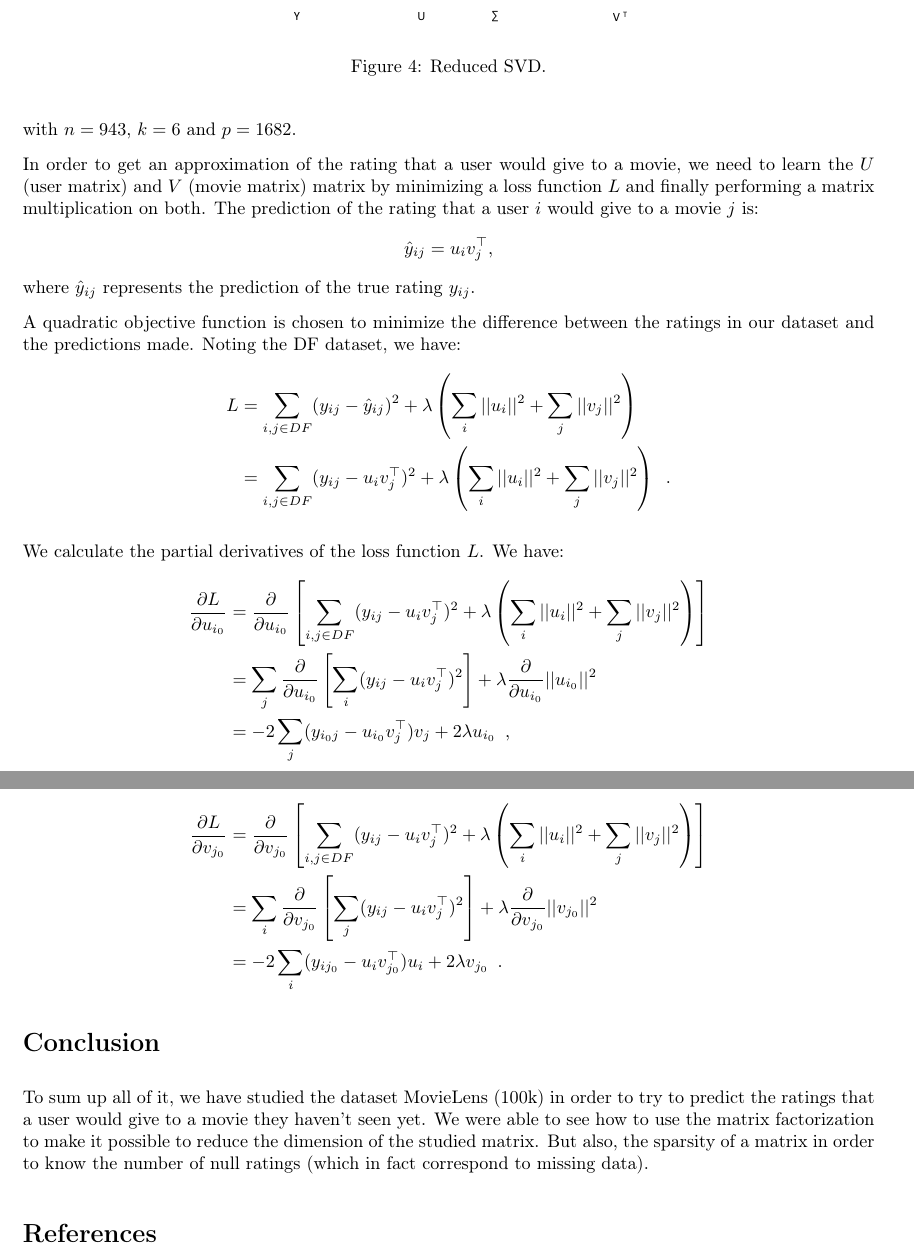
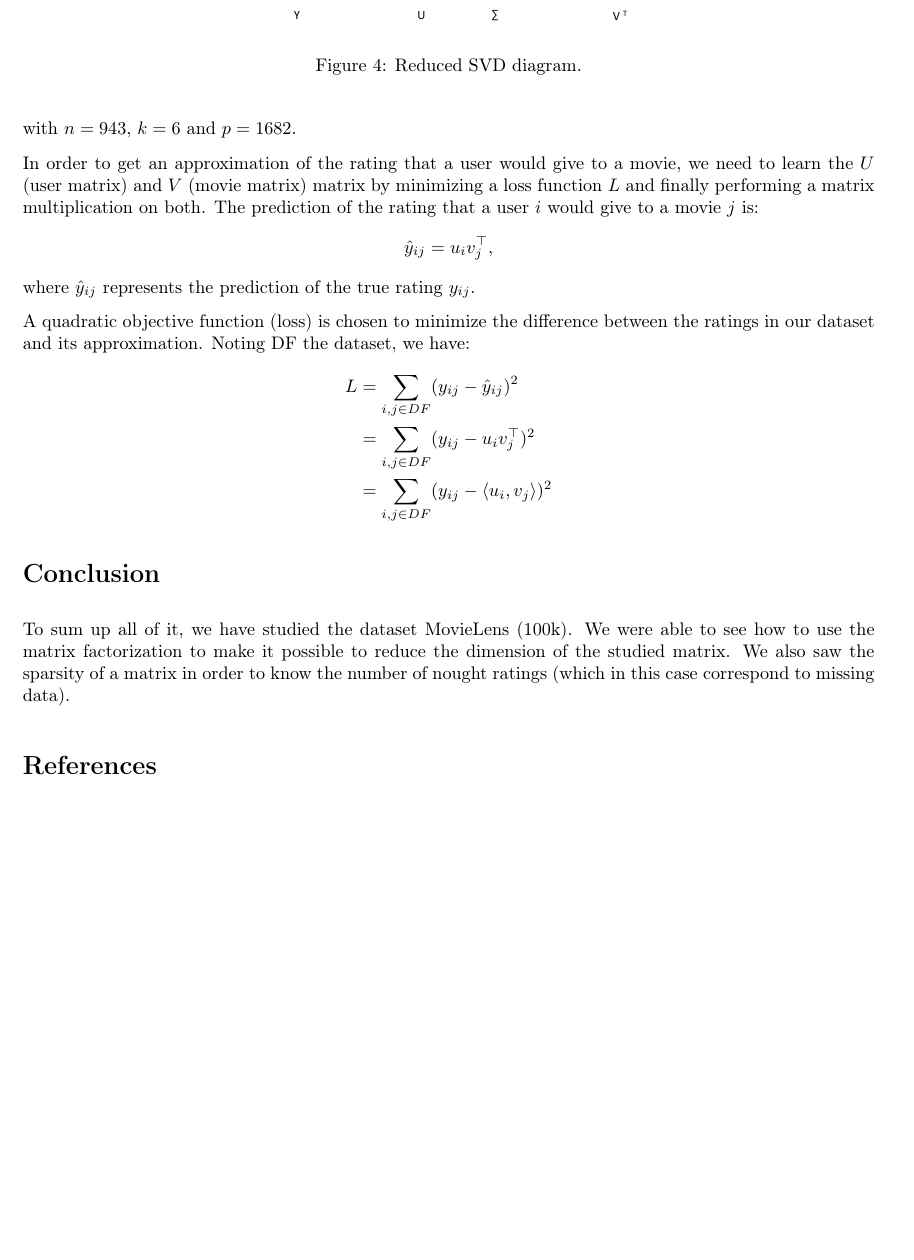
Before and after one commit to fanchonherman/HMMA308-Project, a LaTeX document (report.tex): two parts of pages 6 and 7 of 7 before the commit and part of page 5 of 6 after it, the two joined at a grey line, cut so that both start at the same text, the shorter picture padded with empty space. Compiled offline with pdfLaTeX.

Commit message:
modify mistakes

```diff
--- a/report.tex
+++ b/report.tex
@@ -194,7 +196,7 @@ In order to know the $U$ and $V$ matrix, we use the reduced singular value decom
 \begin{figure}[H]
 \centering
   \includegraphics[scale=0.5]{./images/svd.pdf}
-  \caption{Reduced SVD.}
+  \caption{Reduced SVD diagram.}
   \label{fig:svd}
 \end{figure}
 
@@ -206,34 +208,22 @@ is:
 \[ \hat{y}_{ij}=u_i v_j^{\top},\]
 where $\hat{y}_{ij}$ represents the prediction of the true rating $y_{ij}$.
 
-A quadratic objective function is chosen to minimize the difference between the ratings in our dataset and the predictions made.
-Noting the DF dataset, we have:
+A quadratic objective function (loss) is chosen to minimize the difference between the ratings in our dataset and its approximation.
+Noting DF the dataset, we have:
 \begin{align*}
-   L&=\sum_{i,j \in DF} (y_{ij} - \hat{y}_{ij})^2 + \lambda\left(\sum_i || u_i ||^2 + \sum_j || v_j ||^2\right) \\
-   &=\sum_{i,j \in DF} (y_{ij} - u_i v_j^{\top} )^2 + \lambda\left(\sum_i || u_i ||^2 + \sum_j || v_j ||^2\right) \enspace .
-\end{align*}
-
-We calculate the partial derivatives of the loss function $L$. We have:
-\begin{align*}
-    \dfrac{\partial L }{\partial u_{i_0}}&=\dfrac{\partial}{\partial u_{i_0}}\left[\sum_{i,j \in DF} (y_{ij} - u_i v_j^{\top} )^2 + \lambda\left(\sum_i || u_i ||^2 + \sum_j || v_j ||^2\right)\right]\\
-    &=\sum_j \dfrac{\partial}{\partial u_{i_0}}\left[\sum_i (y_{ij} - u_i v_j^{\top} )^2\right] + \lambda \dfrac{\partial}{\partial u_{i_0}} ||u_{i_0} ||^2\\
-    &= -2 \sum_j (y_{i_0j} -  u_{i_0} v_{j}^{\top} )v_j + 2\lambda u_{i_0} \enspace ,
-\end{align*}
-
-\begin{align*}
-    \dfrac{\partial L }{\partial v_{j_0}}&=\dfrac{\partial}{\partial v_{j_0}}\left[\sum_{i,j \in DF} (y_{ij} - u_i v_j^{\top} )^2 + \lambda\left(\sum_i || u_i ||^2 + \sum_j || v_j ||^2\right)\right]\\
-    &=\sum_i \dfrac{\partial}{\partial v_{j_0}}\left[\sum_j (y_{ij} - u_i v_j^{\top} )^2\right] + \lambda \dfrac{\partial}{\partial v_{j_0}} ||v_{j_0} ||^2\\
-    &= -2 \sum_i (y_{ij_0} -  u_i v_{j_0}^{\top} )u_i + 2\lambda v_{j_0} \enspace .
-\end{align*}
+   L&=\sum_{i,j \in DF} (y_{ij} - \hat{y}_{ij})^2 \\
+   &=\sum_{i,j \in DF} (y_{ij} - u_i v_j^{\top} )^2\\
+   &=\sum_{i,j \in DF} (y_{ij} - \langle u_i,v_j\rangle  )^2
+ \end{align*}
 %%%%%%%%%%%%%%%%%%%%%%%%%%%%%%%%%%%%%%%%%%%%%%%%%%%%%%%%%%%%%%%%%%%%%%%%%%%%%%%
 %%%%%%%%%%%%%%%%%%%%%%%%%%%%%%%%%%%%%%%%%%%%%%%%%%%%%%%%%%%%%%%%%%%%%%%%%%%%%%%
 
 %%%%%%%%%%%%%%%%%%%%%%%%%%%%%%%%%%%%%%%%%%%%%%%%%%%%%%%%%%%%%%%%%%%%%%%%%%%%%%%
 %%%%%%%%%%%%%%%%%%%%%%%%%%%%%%%%%%%%%%%%%%%%%%%%%%%%%%%%%%%%%%%%%%%%%%%%%%%%%%%
 \section*{Conclusion}
-To sum up all of it, we have studied the dataset MovieLens (100k) in order to try to predict the ratings that a user would give to a movie they haven't seen yet.
+To sum up all of it, we have studied the dataset MovieLens (100k).
 We were able to see how to use the matrix factorization to make it possible to reduce the dimension of the studied matrix.
-But also, the sparsity of a matrix in order to know the number of null ratings (which in fact correspond to missing data).
+We also saw the sparsity of a matrix in order to know the number of nought ratings (which in this case correspond to missing data).
 
 %%%%%%%%%%%%%%%%%%%%%%%%%%%%%%%%%%%%%%%%%%%%%%%%%%%%%%%%%%%%%%%%%%%%%%%%%%%%%%%
 %%%%%%%%%%%%%%%%%%%%%%%%%%%%%%%%%%%%%%%%%%%%%%%%%%%%%%%%%%%%%%%%%%%%%%%%%%%%%%%
```
Also changed, not shown: beamer.tex (+7 -9 lines), images/distrib_notes.pdf, images/genres.pdf, images/notes_mois.pdf, report.tex (40 more changed lines), 1 other file.
